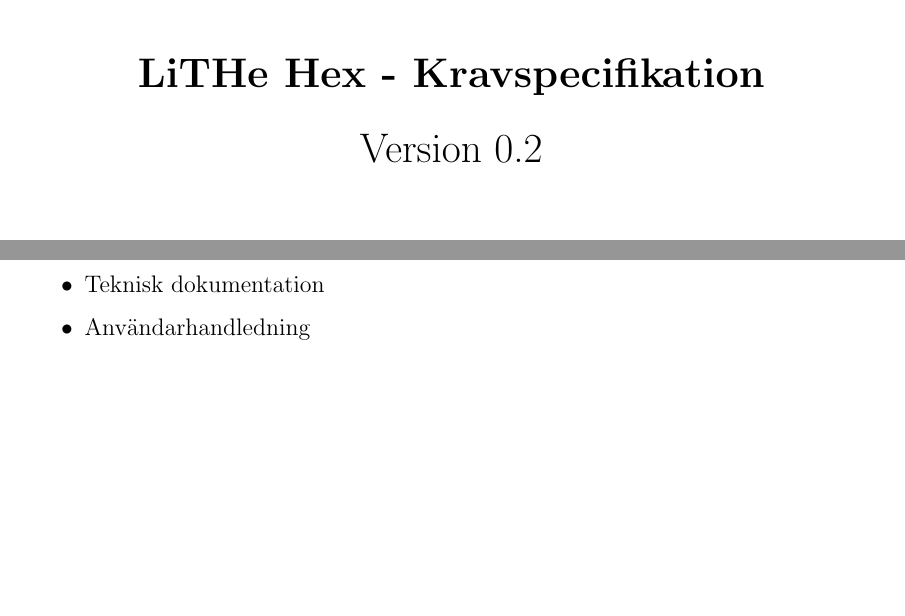
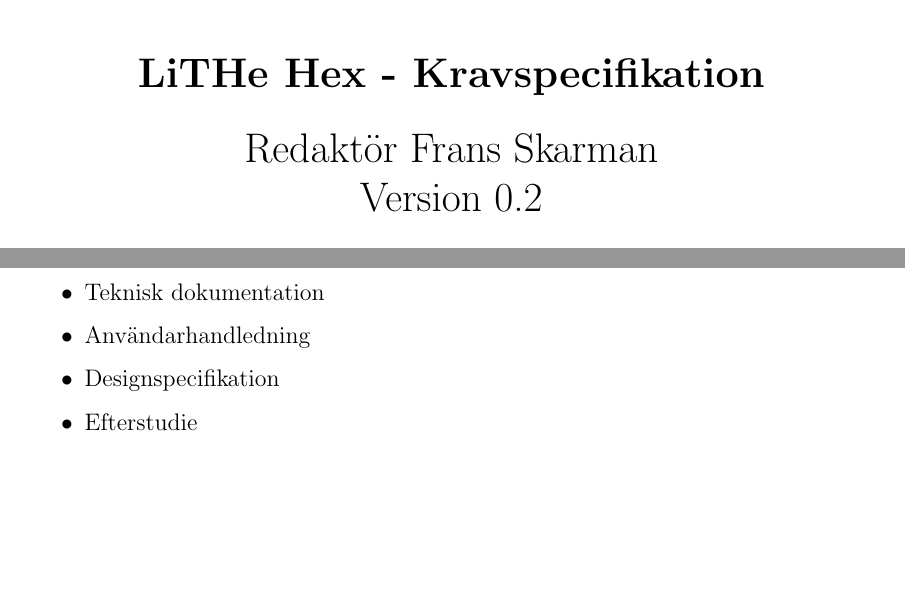
Before and after one commit to TheZoq2/LiTHe-Hex, a LaTeX document (documents/Kravspecifikation02/kravspec02.tex): two parts of pages 1 and 9 of 9, joined at a grey line, cut so that both start at the same text, the shorter picture padded with empty space. Compiled offline with pdfLaTeX.

Commit message:
Fixed minor things

```diff
--- a/documents/Kravspecifikation02/kravspec02.tex
+++ b/documents/Kravspecifikation02/kravspec02.tex
@@ -20,6 +20,7 @@
 \usepackage{parskip}
 
 \renewcommand{\dateseparator}{-}
+\renewcommand{\contentsname}{Innehållsförteckning}
 
 
 %%%%%%%%%%%%%%%%%%%%%%%%%%%%%%%
@@ -52,6 +53,7 @@
 
     \title{\textbf{LiTHe Hex - Kravspecifikation} \\
         \vspace*{0.5\baselineskip}
+        Redaktör Frans Skarman \\
         Version 0.2}
 
     \date{\today}
@@ -338,6 +340,8 @@
 		\item Projektplan
 		\item Teknisk dokumentation
 		\item Användarhandledning
+        \item Designspecifikation
+        \item Efterstudie
     \end{itemize}
 \end{document}
 
```
